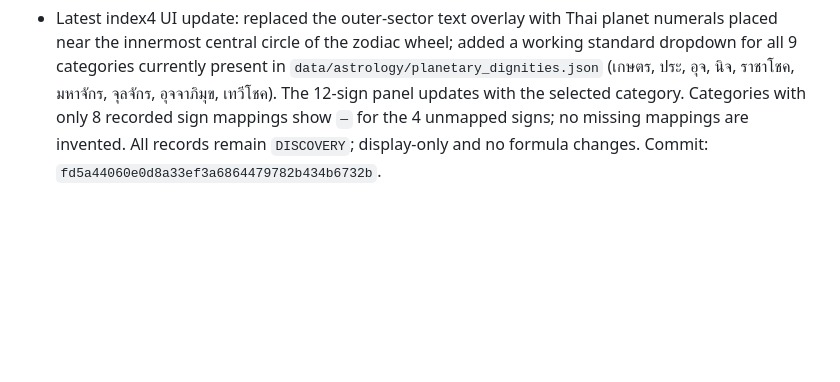
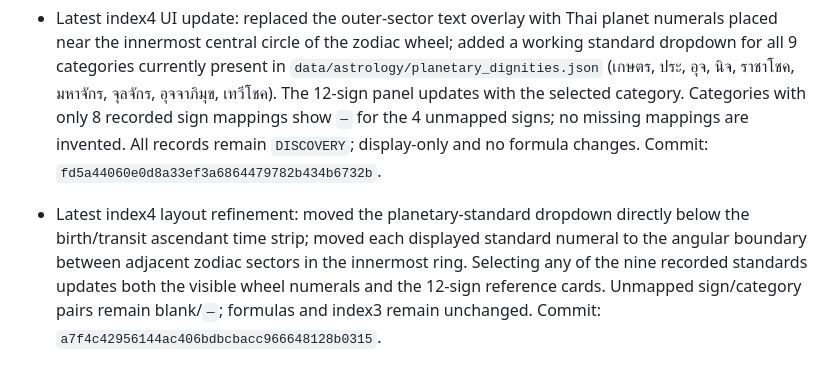
Before and after one commit to tancorp-web/Learn, a Markdown page: docs/PROJECT_HANDOFF.md, the part around the change. Rendered like a GitHub page; blank space fills up the shorter version.

Commit message:
Document index4 selector position and zodiac-boundary numerals

```diff
--- a/docs/PROJECT_HANDOFF.md
+++ b/docs/PROJECT_HANDOFF.md
@@ -195,3 +195,5 @@ Updated: 2026-10-10
 - Follow-up: Kaset labels inside the `index4.html` zodiac wheel now include Thai planet numerals as well as planet names (e.g. `เกษตร ๓ อังคาร`, `เกษตร ๑ อาทิตย์`). Numerals use the Thai astrology numbering ๑–๘ for Sun through Rahu. This is display-only and does not change calculation formulas.
 
 - Latest index4 UI update: replaced the outer-sector text overlay with Thai planet numerals placed near the innermost central circle of the zodiac wheel; added a working standard dropdown for all 9 categories currently present in `data/astrology/planetary_dignities.json` (เกษตร, ประ, อุจ, นิจ, ราชาโชค, มหาจักร, จุลจักร, อุจจาภิมุข, เทวีโชค). The 12-sign panel updates with the selected category. Categories with only 8 recorded sign mappings show `—` for the 4 unmapped signs; no missing mappings are invented. All records remain `DISCOVERY`; display-only and no formula changes. Commit: `fd5a44060e0d8a33ef3a6864479782b434b6732b`.
+
+- Latest index4 layout refinement: moved the planetary-standard dropdown directly below the birth/transit ascendant time strip; moved each displayed standard numeral to the angular boundary between adjacent zodiac sectors in the innermost ring. Selecting any of the nine recorded standards updates both the visible wheel numerals and the 12-sign reference cards. Unmapped sign/category pairs remain blank/`—`; formulas and index3 remain unchanged. Commit: `a7f4c42956144ac406bdbcbacc966648128b0315`.
```
